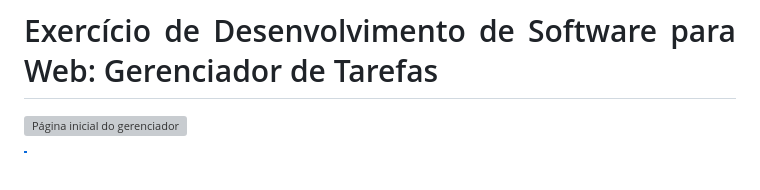
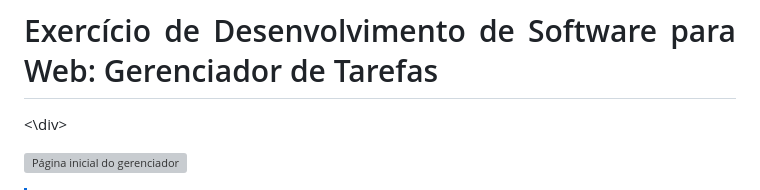
Before and after one commit to natamleao/Task_Manager, a Markdown page: README.md, the part around the change. GitHub-like rendering; blank space fills up the shorter version; grey boxes are pictures that could not be loaded.

```diff
--- a/README.md
+++ b/README.md
@@ -1,6 +1,8 @@
 <div align="justify">
 
 # Exercício de Desenvolvimento de Software para Web: Gerenciador de Tarefas
+
+<\div>
 
 ![Página inicial do gerenciador](https://i.imgur.com/FdIszKB.png)
 
```
